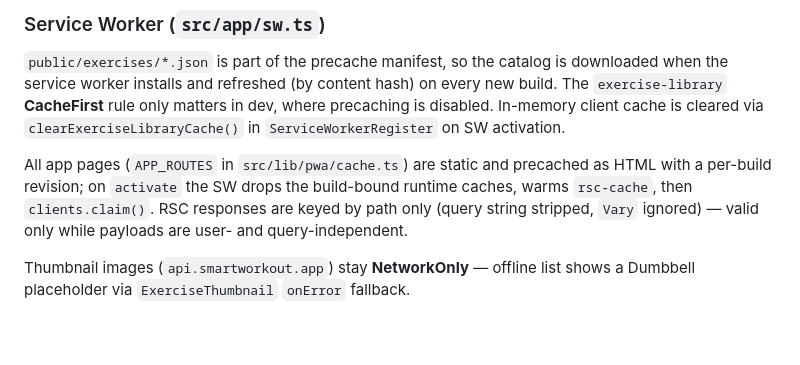
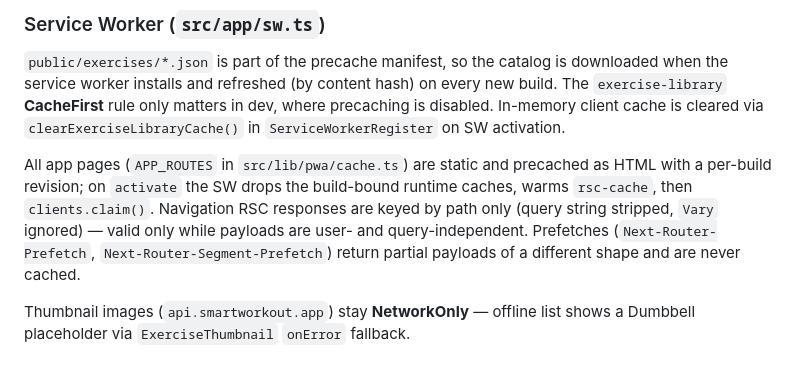
Before and after one commit to RoxVell/fit-flow, a Markdown page: docs/exercise-library-and-i18n.md, the part around the change. Rendered like a GitHub page; blank space fills up the shorter version.

Commit message:
docs(pwa): note RSC prefetches are never cached

```diff
--- a/docs/exercise-library-and-i18n.md
+++ b/docs/exercise-library-and-i18n.md
@@ -82,7 +82,7 @@ If sources are missing but `manifest.json` exists, the script exits successfully
 
 `public/exercises/*.json` is part of the precache manifest, so the catalog is downloaded when the service worker installs and refreshed (by content hash) on every new build. The `exercise-library` **CacheFirst** rule only matters in dev, where precaching is disabled. In-memory client cache is cleared via `clearExerciseLibraryCache()` in `ServiceWorkerRegister` on SW activation.
 
-All app pages (`APP_ROUTES` in `src/lib/pwa/cache.ts`) are static and precached as HTML with a per-build revision; on `activate` the SW drops the build-bound runtime caches, warms `rsc-cache`, then `clients.claim()`. RSC responses are keyed by path only (query string stripped, `Vary` ignored) — valid only while payloads are user- and query-independent.
+All app pages (`APP_ROUTES` in `src/lib/pwa/cache.ts`) are static and precached as HTML with a per-build revision; on `activate` the SW drops the build-bound runtime caches, warms `rsc-cache`, then `clients.claim()`. Navigation RSC responses are keyed by path only (query string stripped, `Vary` ignored) — valid only while payloads are user- and query-independent. Prefetches (`Next-Router-Prefetch`, `Next-Router-Segment-Prefetch`) return partial payloads of a different shape and are never cached.
 
 Thumbnail images (`api.smartworkout.app`) stay **NetworkOnly** — offline list shows a Dumbbell placeholder via `ExerciseThumbnail` `onError` fallback.
 
```
